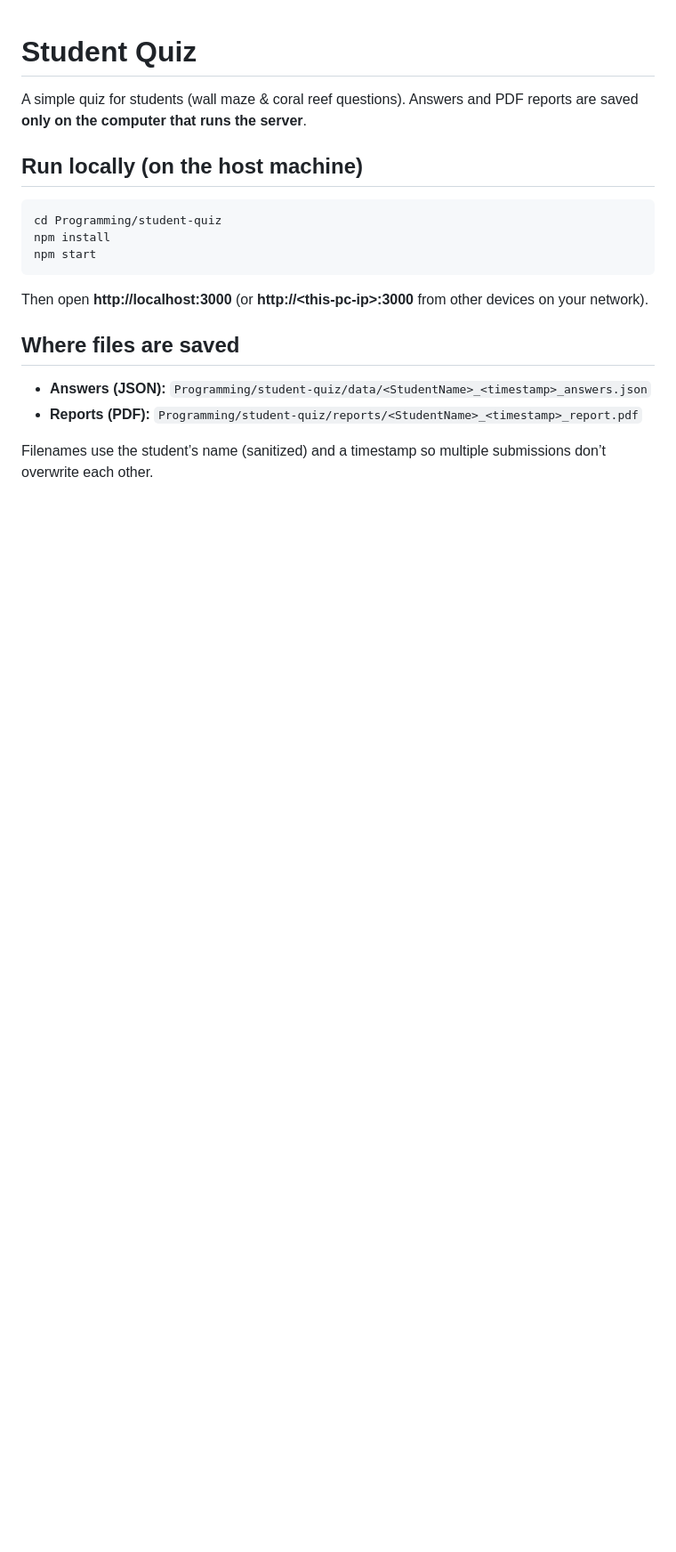
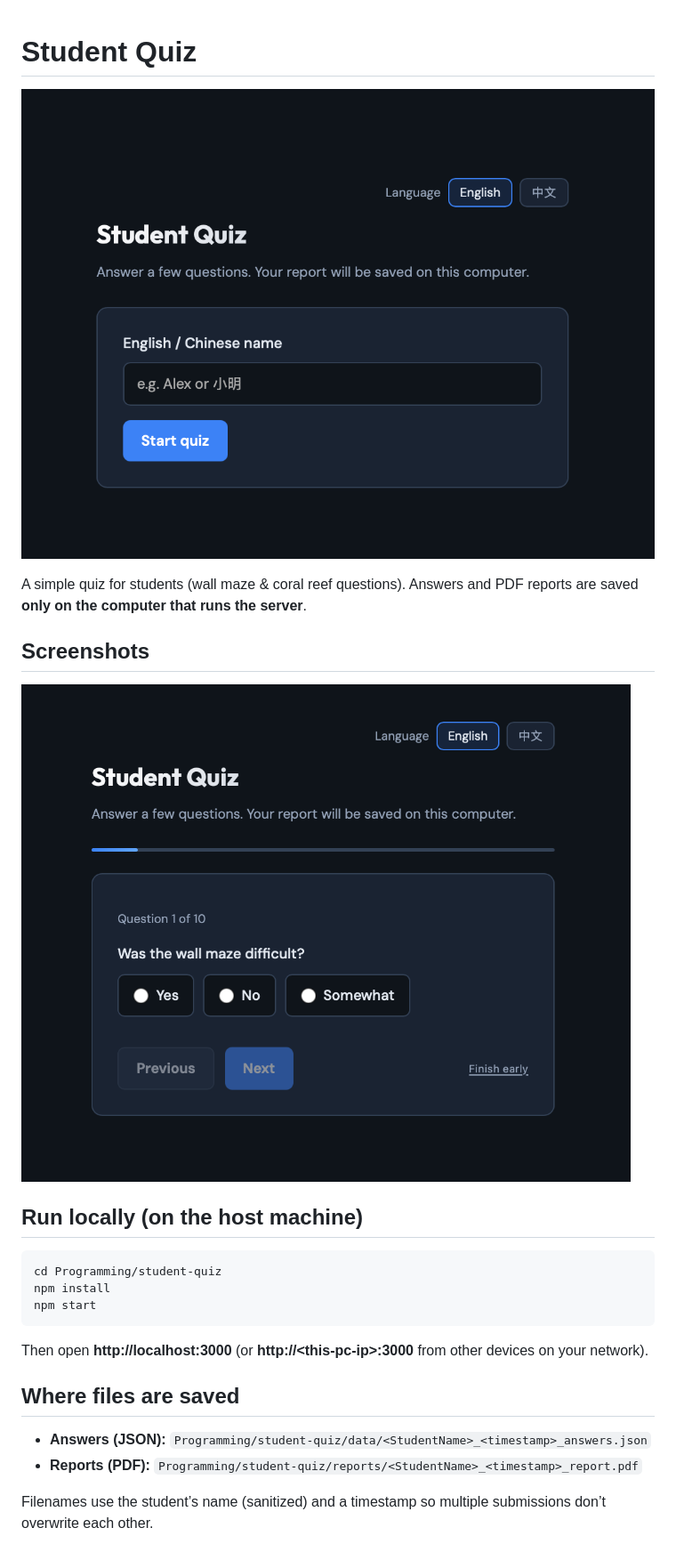
Before and after one commit to JoschkaKoen/Student-Quiz, a Markdown page: README.md, the part around the change. Shown: that part at 89% size. Drawn GitHub-style; pictures changed too: screenshots/Screenshot 2026-03-26 at 16.08.09.png (added), screenshots/Screenshot 2026-03-26 at 16.08.23.png (added); blank space fills up the shorter version.

Commit message:
docs: add screenshots to README

```diff
--- a/README.md
+++ b/README.md
@@ -1,6 +1,12 @@
 # Student Quiz
 
+![Student Quiz — quiz screen](screenshots/Screenshot%202026-03-26%20at%2016.08.09.png)
+
 A simple quiz for students (wall maze & coral reef questions). Answers and PDF reports are saved **only on the computer that runs the server**.
+
+## Screenshots
+
+![Student Quiz — additional view](screenshots/Screenshot%202026-03-26%20at%2016.08.23.png)
 
 ## Run locally (on the host machine)
 
```
